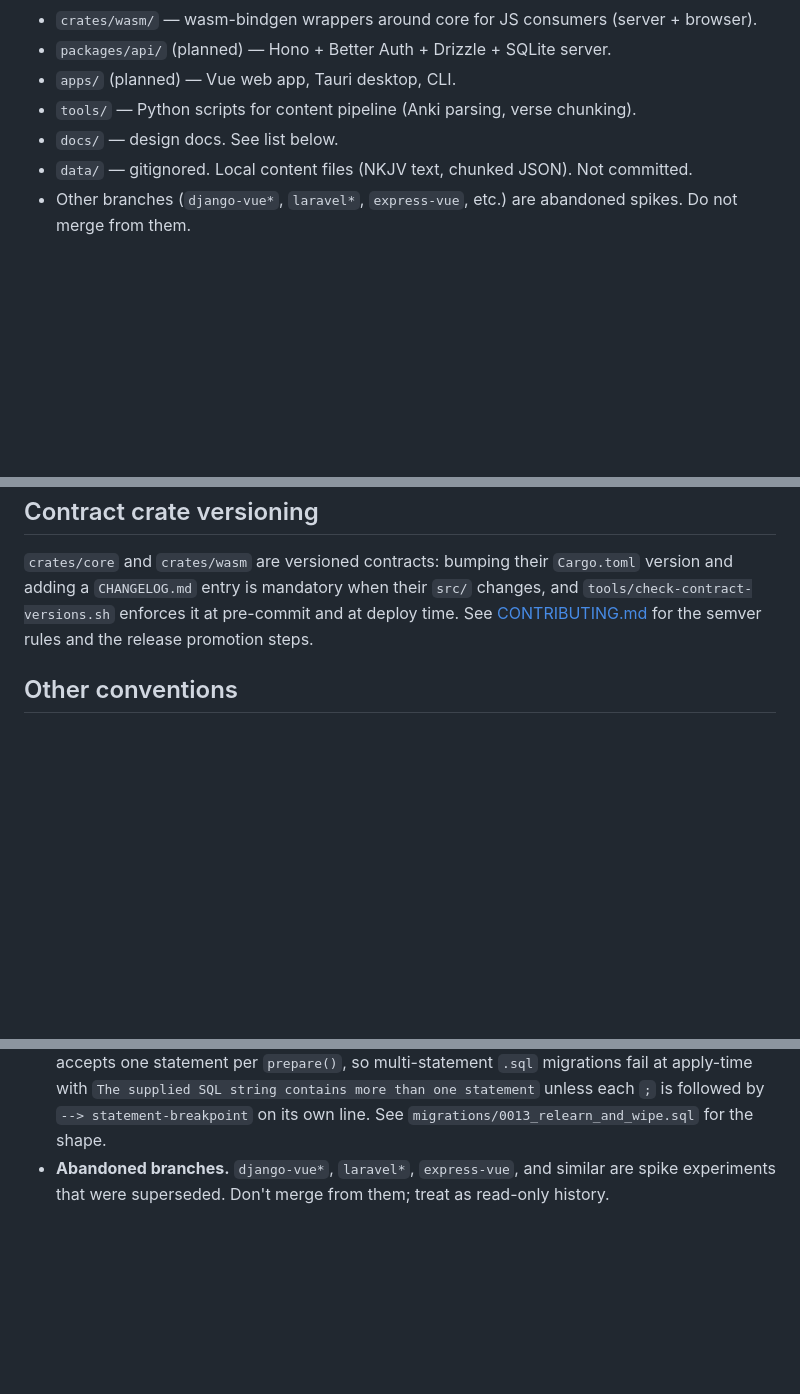
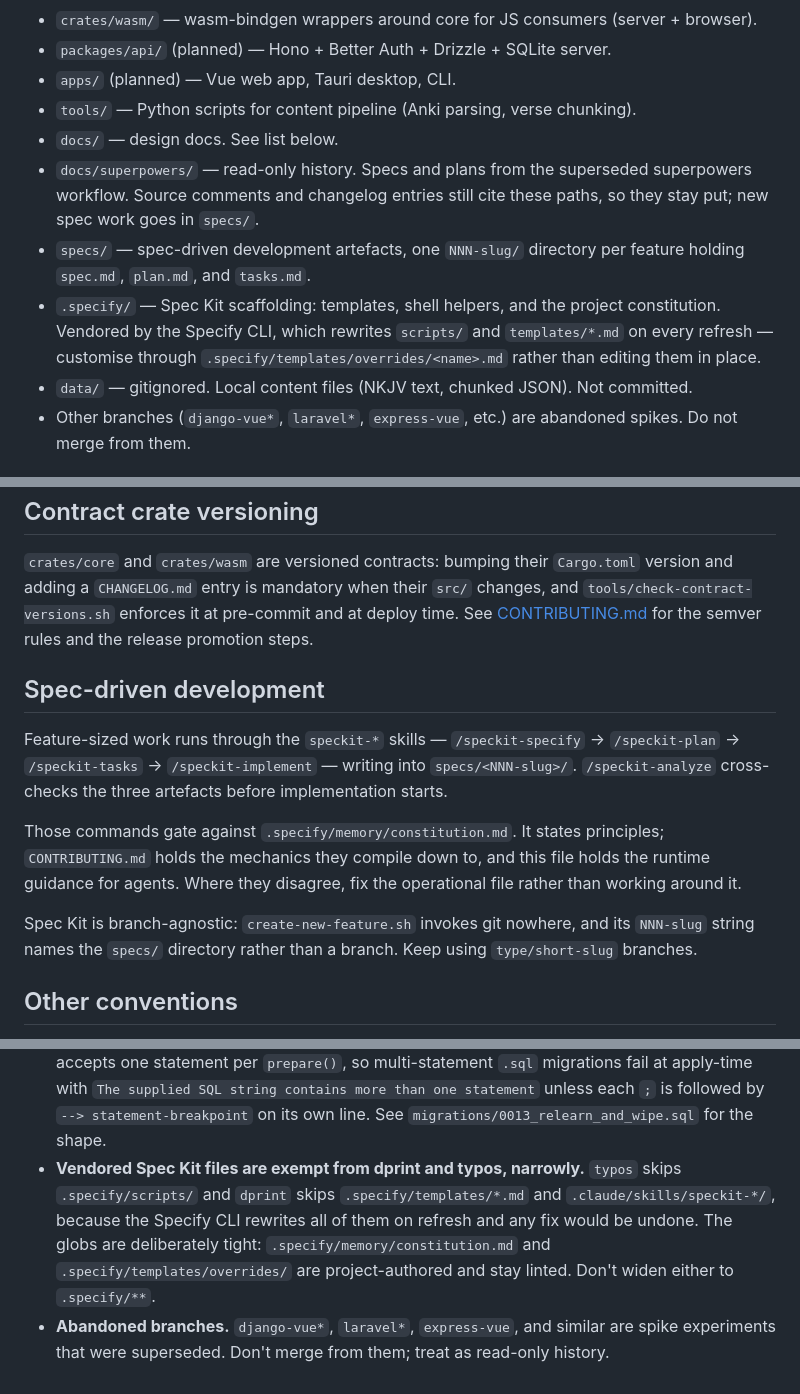
Before and after one commit to TommyAmberson/verse-vault, a Markdown page: CLAUDE.md, 3 parts joined by grey strips. GitHub-like rendering; blank space fills up the shorter version.

Commit message:
docs: document speckit workflow in CLAUDE.md
Nothing pointed at the constitution, so a fresh session had no way to
know it exists or that it outranks ad-hoc practice. Adds the `specs/`
and `.specify/` trees to the layout, indexes the constitution, and
records the precedence order: constitution states principles,
CONTRIBUTING.md holds mechanics, CLAUDE.md holds runtime guidance.

Marks `docs/superpowers/` as read-only history now that speckit
supersedes it. The directory stays where it is — `apps/web/src/lib/
badges.ts`, `packages/api/src/routes/years.ts` and the web changelog
all cite those paths.

Also records why the linter exemptions are narrow, so a later "just
exclude .specify" doesn't silently drop the constitution and the
template overrides from dprint and typos.

Co-Authored-By: Claude Opus 5 (1M context) <noreply@anthropic.com>
Claude-Session: https://claude.ai/code/session_016suZUpASLpHeUu91ciXN5e

```diff
--- a/CLAUDE.md
+++ b/CLAUDE.md
@@ -30,6 +30,14 @@ node crates/wasm/test-smoke.js  # smoke-test the WASM module
 * `apps/` (planned) — Vue web app, Tauri desktop, CLI.
 * `tools/` — Python scripts for content pipeline (Anki parsing, verse chunking).
 * `docs/` — design docs. See list below.
+* `docs/superpowers/` — read-only history. Specs and plans from the superseded superpowers workflow.
+  Source comments and changelog entries still cite these paths, so they stay put; new spec work goes
+  in `specs/`.
+* `specs/` — spec-driven development artefacts, one `NNN-slug/` directory per feature holding
+  `spec.md`, `plan.md`, and `tasks.md`.
+* `.specify/` — Spec Kit scaffolding: templates, shell helpers, and the project constitution.
+  Vendored by the Specify CLI, which rewrites `scripts/` and `templates/*.md` on every refresh —
+  customise through `.specify/templates/overrides/<name>.md` rather than editing them in place.
 * `data/` — gitignored. Local content files (NKJV text, chunked JSON). Not committed.
 * Other branches (`django-vue*`, `laravel*`, `express-vue`, etc.) are abandoned spikes. Do not merge
   from them.
@@ -107,6 +117,19 @@ adding a `CHANGELOG.md` entry is mandatory when their `src/` changes, and
 [CONTRIBUTING.md](./CONTRIBUTING.md#contract-crate-versioning) for the semver rules and the release
 promotion steps.
 
+## Spec-driven development
+
+Feature-sized work runs through the `speckit-*` skills — `/speckit-specify` → `/speckit-plan` →
+`/speckit-tasks` → `/speckit-implement` — writing into `specs/<NNN-slug>/`. `/speckit-analyze`
+cross-checks the three artefacts before implementation starts.
+
+Those commands gate against `.specify/memory/constitution.md`. It states principles;
+`CONTRIBUTING.md` holds the mechanics they compile down to, and this file holds the runtime guidance
+for agents. Where they disagree, fix the operational file rather than working around it.
+
+Spec Kit is branch-agnostic: `create-new-feature.sh` invokes git nowhere, and its `NNN-slug` string
+names the `specs/` directory rather than a branch. Keep using `type/short-slug` branches.
+
 ## Other conventions
 
 * Slight preference for writing tests before features.
@@ -151,5 +174,10 @@ from the code or design docs.
   with `The supplied SQL string contains more than one statement` unless each `;` is followed by
   `--> statement-breakpoint` on its own line. See `migrations/0013_relearn_and_wipe.sql` for the
   shape.
+* **Vendored Spec Kit files are exempt from dprint and typos, narrowly.** `typos` skips
+  `.specify/scripts/` and `dprint` skips `.specify/templates/*.md` and `.claude/skills/speckit-*/`,
+  because the Specify CLI rewrites all of them on refresh and any fix would be undone. The globs are
+  deliberately tight: `.specify/memory/constitution.md` and `.specify/templates/overrides/` are
+  project-authored and stay linted. Don't widen either to `.specify/**`.
 * **Abandoned branches.** `django-vue*`, `laravel*`, `express-vue`, and similar are spike
   experiments that were superseded. Don't merge from them; treat as read-only history.
```
Also changed, not shown: other parts of CLAUDE.md (+2 -0 lines).
